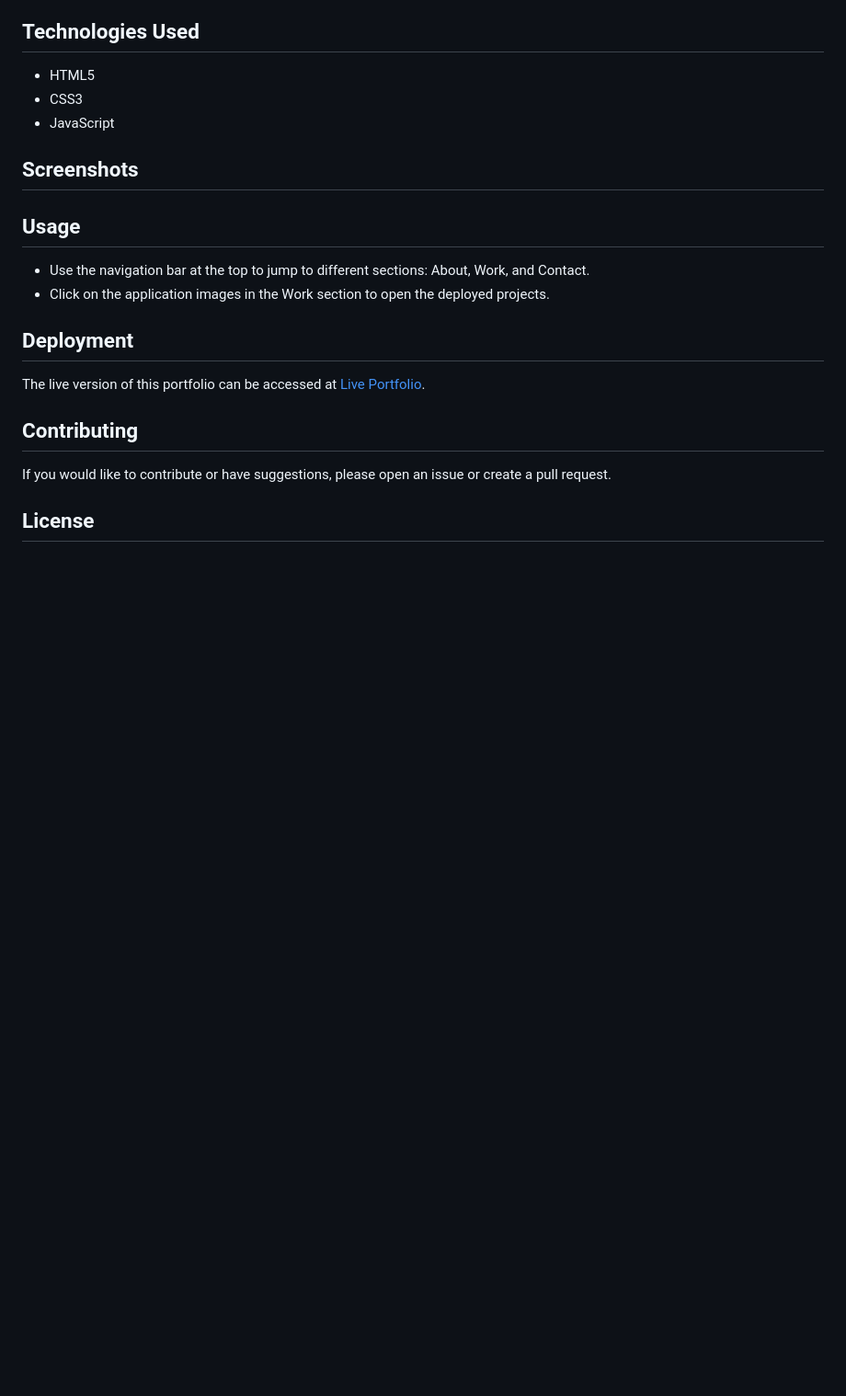
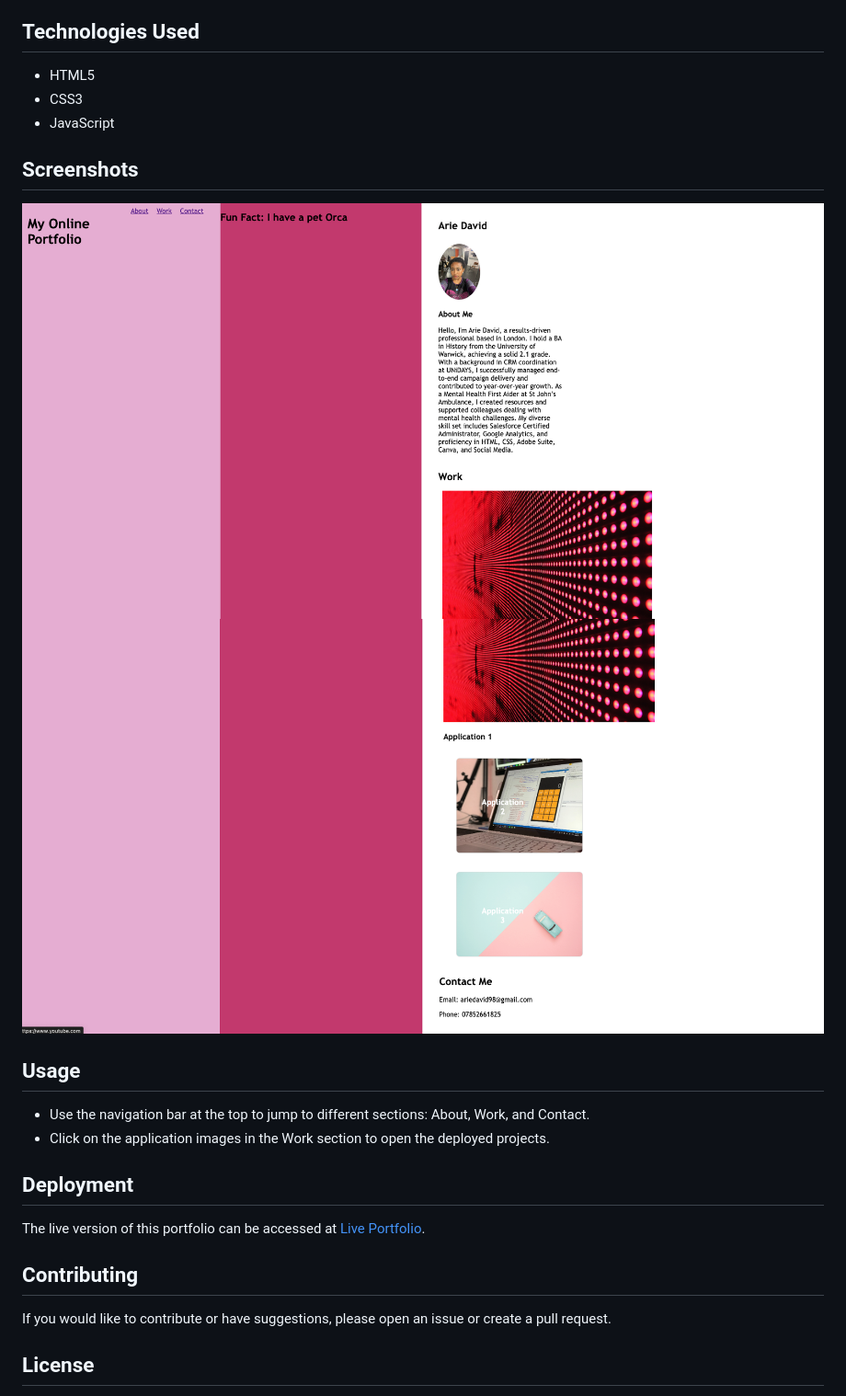
Before and after one commit to rhipsime/challenge2-css-portfolio, a Markdown page: README.md, the part around the change. Shown: that part at 92% size. Drawn GitHub-style; pictures changed too: images/Screenshot 2023-12-12 at 22.29.52.png (added), images/Screenshot 2023-12-12 at 22.30.03.png (added); blank space fills up the shorter version.

Commit message:
Added screenshots to the README

```diff
--- a/README.md
+++ b/README.md
@@ -25,6 +25,10 @@ As a part of a web development challenge, I created this portfolio to demonstrat
 
 ## Screenshots
 
+![Screenshots](./images/Screenshot%202023-12-12%20at%2022.29.52.png)
+![screenshot](./images/Screenshot%202023-12-12%20at%2022.30.03.png)
+
+
 ## Usage
 - Use the navigation bar at the top to jump to different sections: About, Work, and Contact.
 - Click on the application images in the Work section to open the deployed projects.
```
